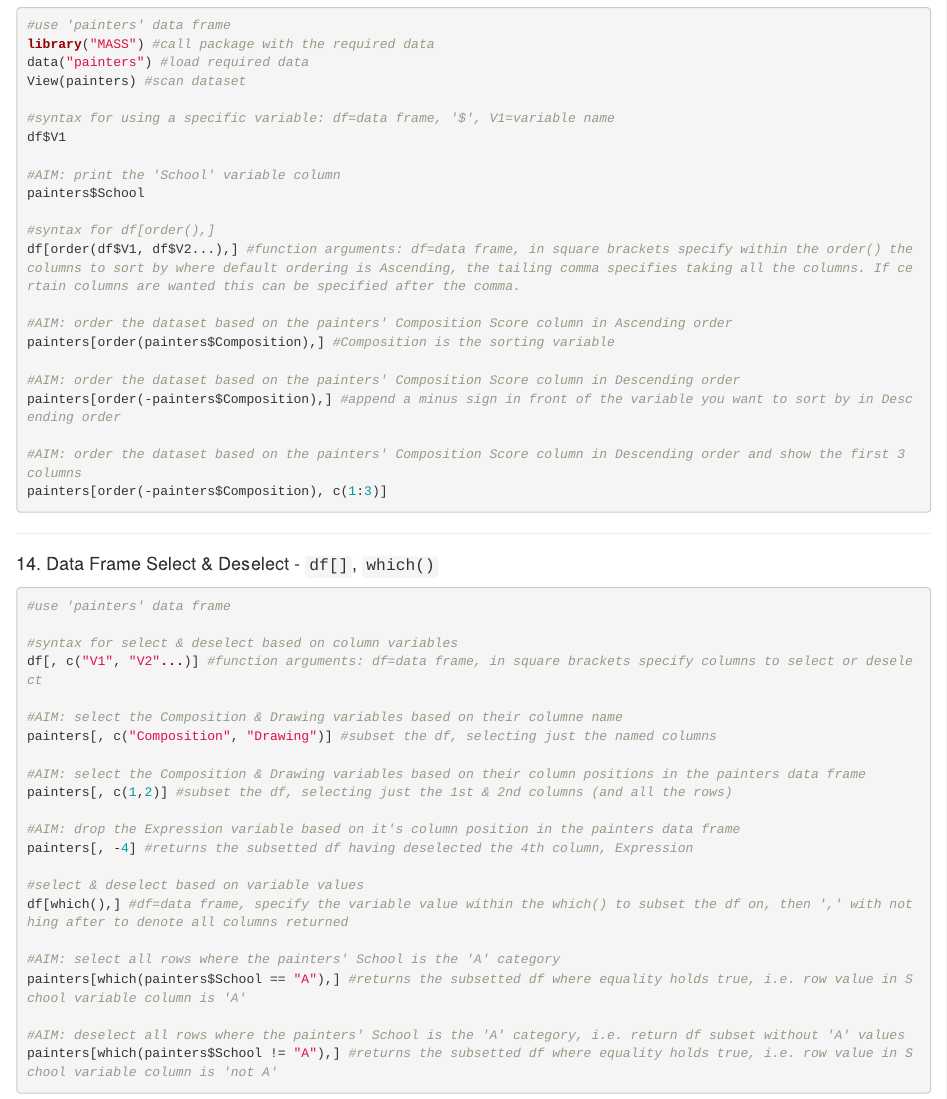
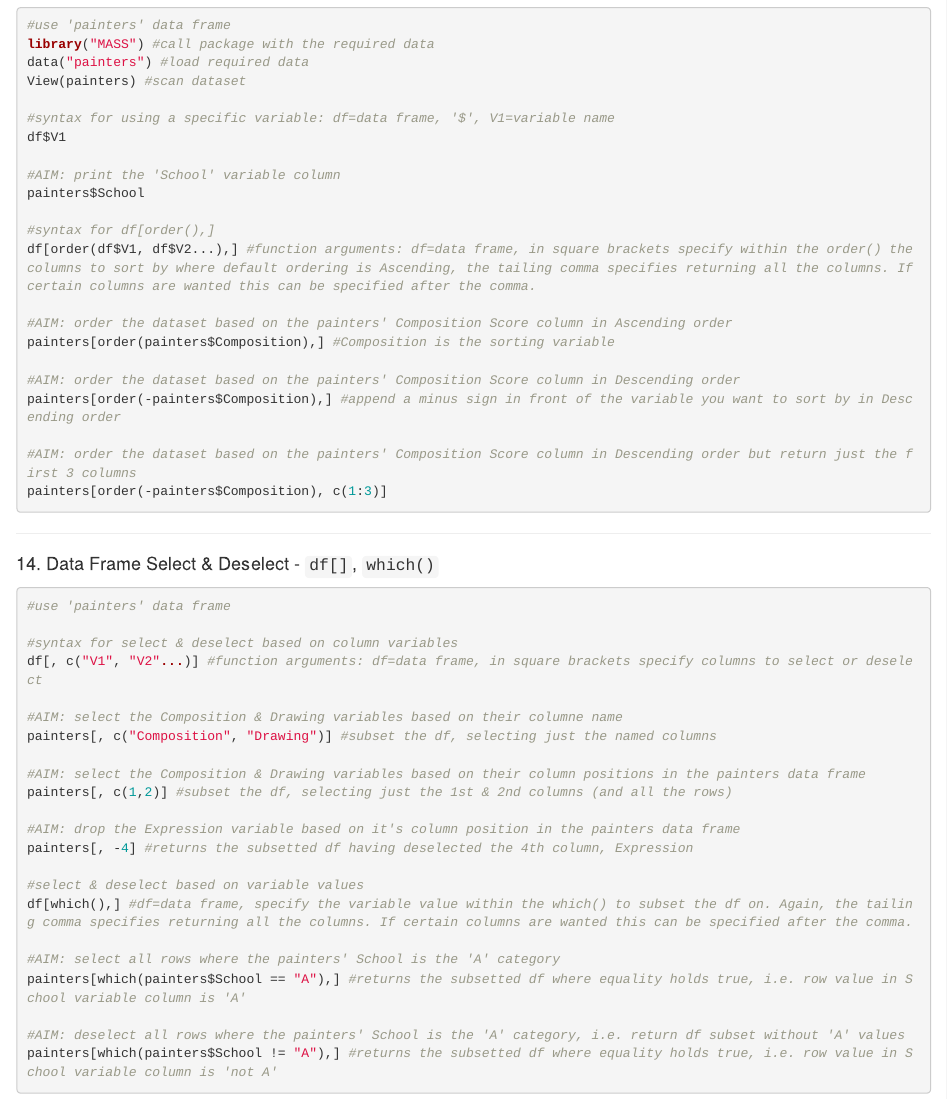
Before and after one commit to rladies-london/development, an R Markdown document (June_Workshop.Rmd): the page in a window 1100 px wide, from 5430 px down. Rendered offline with R 4.5, knitr and Pandoc, with nearby package versions; some code elsewhere in the file could not run offline.

Commit message:
Improve style consistency

````diff
--- a/June_Workshop.Rmd
+++ b/June_Workshop.Rmd
@@ -317,7 +317,7 @@ df$V1
 painters$School
 
 #syntax for df[order(),]
-df[order(df$V1, df$V2...),] #function arguments: df=data frame, in square brackets specify within the order() the columns to sort by where default ordering is Ascending, the tailing comma specifies taking all the columns. If certain columns are wanted this can be specified after the comma.
+df[order(df$V1, df$V2...),] #function arguments: df=data frame, in square brackets specify within the order() the columns to sort by where default ordering is Ascending, the tailing comma specifies returning all the columns. If certain columns are wanted this can be specified after the comma.
 
 #AIM: order the dataset based on the painters' Composition Score column in Ascending order
 painters[order(painters$Composition),] #Composition is the sorting variable
@@ -325,7 +325,7 @@ painters[order(painters$Composition),] #Composition is the sorting variable
 #AIM: order the dataset based on the painters' Composition Score column in Descending order
 painters[order(-painters$Composition),] #append a minus sign in front of the variable you want to sort by in Descending order
 
-#AIM: order the dataset based on the painters' Composition Score column in Descending order and show the first 3 columns
+#AIM: order the dataset based on the painters' Composition Score column in Descending order but return just the first 3 columns
 painters[order(-painters$Composition), c(1:3)]
 ```
 
@@ -349,7 +349,7 @@ painters[, c(1,2)] #subset the df, selecting just the 1st & 2nd columns (and all
 painters[, -4] #returns the subsetted df having deselected the 4th column, Expression
 
 #select & deselect based on variable values
-df[which(),] #df=data frame, specify the variable value within the which() to subset the df on, then ',' with nothing after to denote all columns returned
+df[which(),] #df=data frame, specify the variable value within the which() to subset the df on. Again, the tailing comma specifies returning all the columns. If certain columns are wanted this can be specified after the comma.
 
 #AIM: select all rows where the painters' School is the 'A' category
 painters[which(painters$School == "A"),] #returns the subsetted df where equality holds true, i.e. row value in School variable column is 'A'
````
